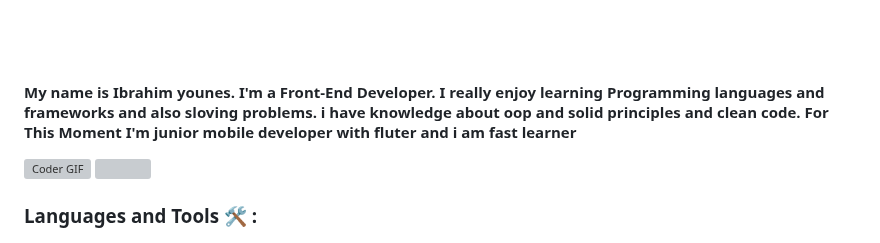
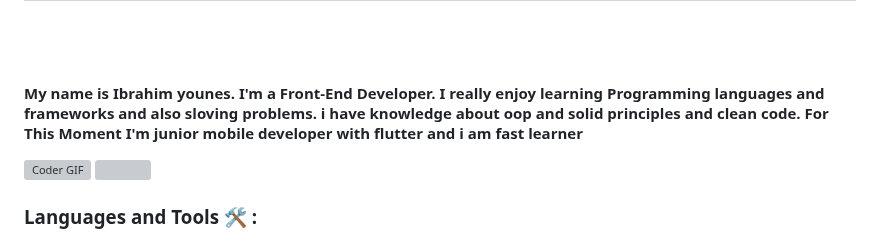
Before and after one commit to Younes65/Younes65, a Markdown page: README.md, the part around the change. Rendered like a GitHub page; grey boxes are pictures that could not be loaded.

```diff
--- a/README.md
+++ b/README.md
@@ -3,7 +3,7 @@
 <br/>
 
 
-<h4> My name is Ibrahim younes. I'm a Front-End Developer. I really enjoy learning Programming languages and frameworks and also sloving problems. i have knowledge about oop and solid principles and clean code. For This Moment I'm junior mobile developer with fluter and i am fast learner </h4>
+<h4> My name is Ibrahim younes. I'm a Front-End Developer. I really enjoy learning Programming languages and frameworks and also sloving problems. i have knowledge about oop and solid principles and clean code. For This Moment I'm junior mobile developer with flutter and i am fast learner </h4>
 
 <img align="right" src="https://media.giphy.com/media/qgQUggAC3Pfv687qPC/giphy.gif" alt="Coder GIF" width="380" height="280">
 
```
